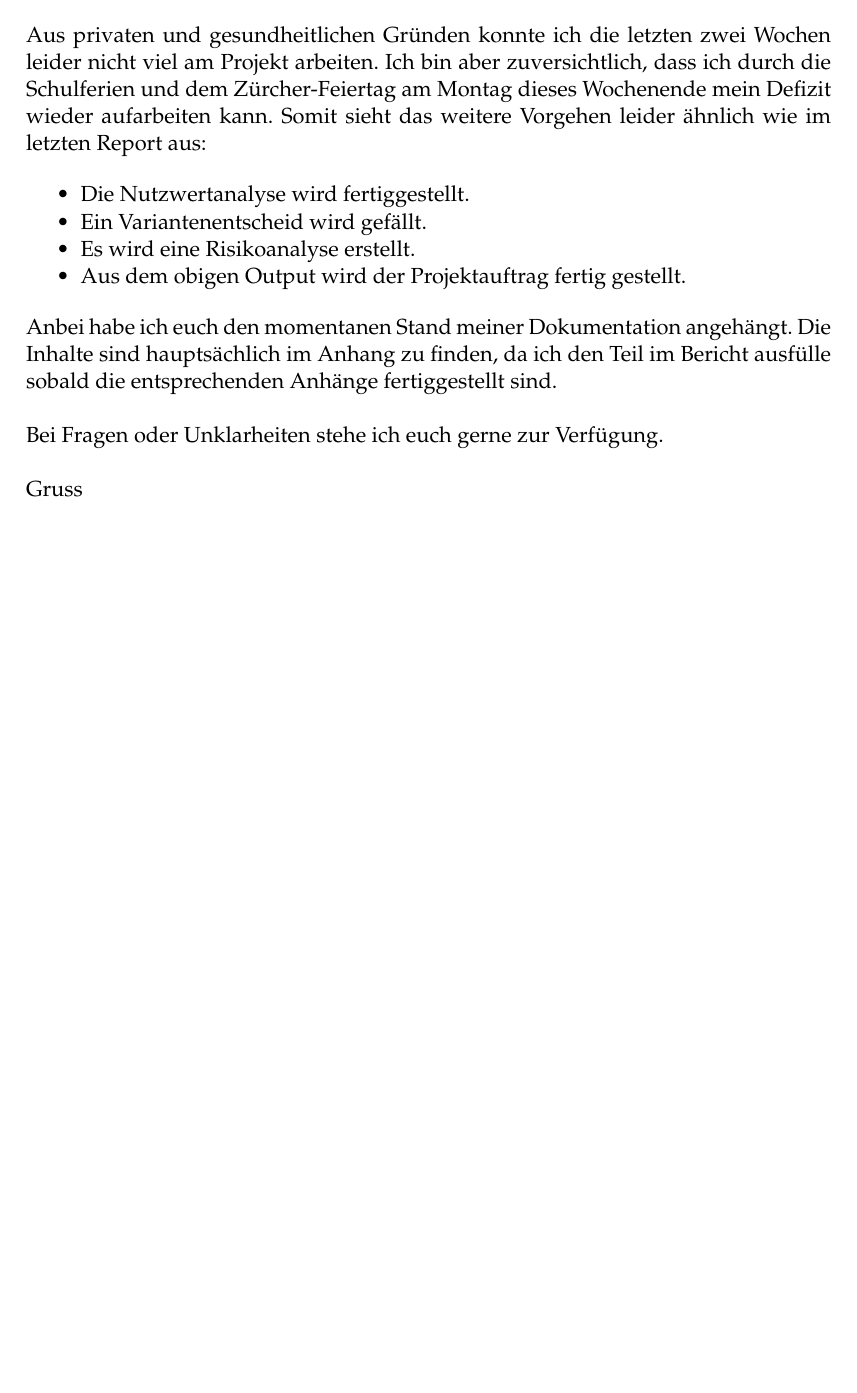
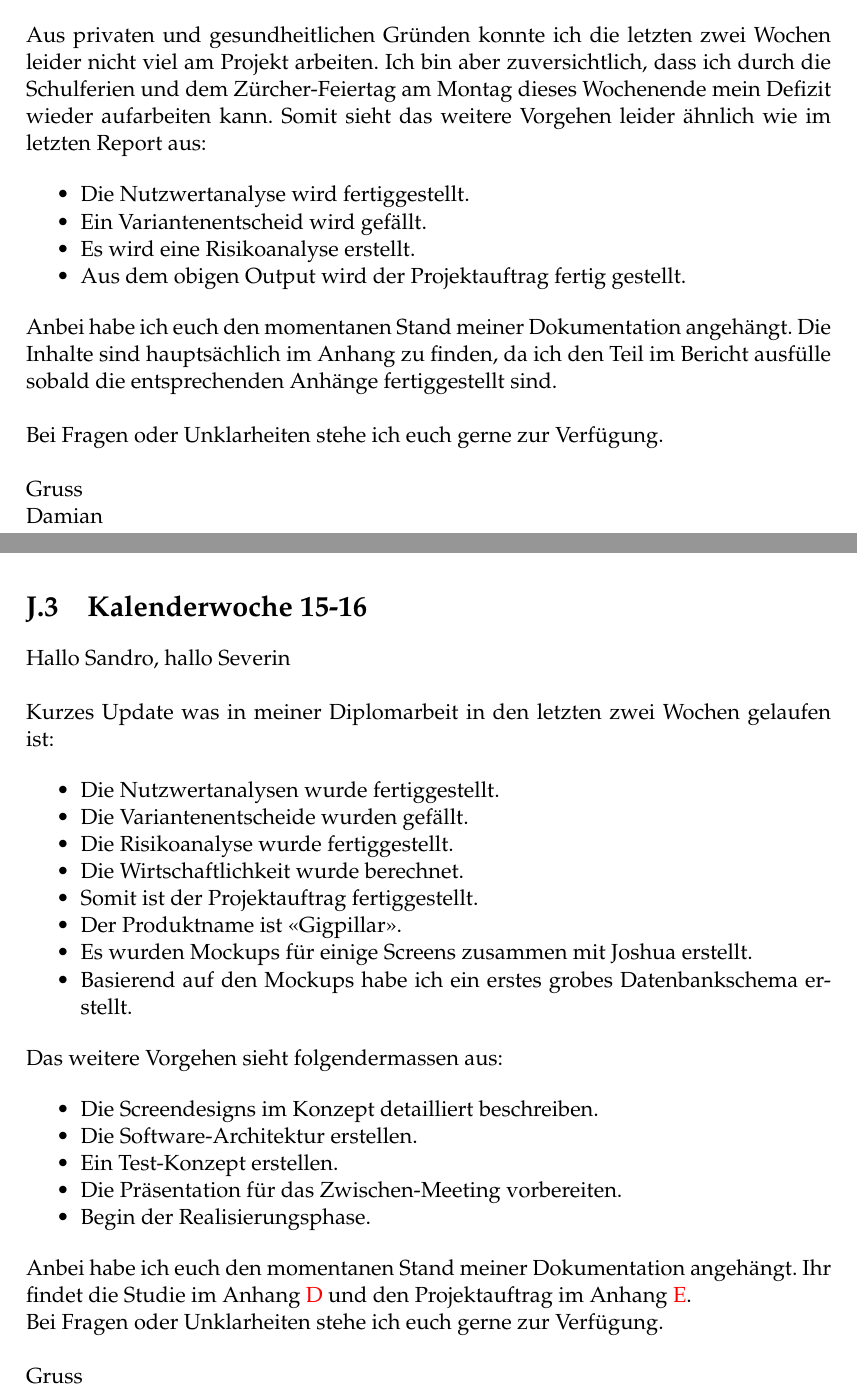
Before and after one commit to topaxi/diplomarbeit-tsbe, a LaTeX thesis (doc/main.tex, which reads doc/appendix/report-kw15-16.tex): part of page 72 of 72 before the commit and two parts of pages 72 and 73 of 73 after it, the two joined at a grey line, cut so that both start at the same text, the shorter picture padded with empty space. Compiled offline with pdfLaTeX.

Commit message:
Add biweekly report and some other fixes

```diff
--- /dev/null
+++ b/doc/appendix/report-kw15-16.tex
@@ -0,0 +1,57 @@
+\section{Kalenderwoche 15-16}
+
+Hallo Sandro, hallo Severin\\
+
+\noindent
+Kurzes Update was in meiner Diplomarbeit in den letzten zwei Wochen
+gelaufen ist:
+
+\begin{itemize}
+  \tightlist{}
+  \item{}
+    Die Nutzwertanalysen wurde fertiggestellt.
+  \item{}
+    Die Variantenentscheide wurden gefällt.
+  \item{}
+    Die Risikoanalyse wurde fertiggestellt.
+  \item{}
+    Die Wirtschaftlichkeit wurde berechnet.
+  \item{}
+    Somit ist der Projektauftrag fertiggestellt.
+  \item{}
+    Der Produktname ist «Gigpillar».
+  \item{}
+    Es wurden Mockups für einige Screens zusammen mit Joshua erstellt.
+  \item{}
+    Basierend auf den Mockups habe ich ein erstes grobes Datenbankschema
+    erstellt.
+\end{itemize}
+
+\noindent
+Das weitere Vorgehen sieht folgendermassen aus:
+
+\begin{itemize}
+  \tightlist{}
+  \item{}
+    Die Screendesigns im Konzept detailliert beschreiben.
+  \item{}
+    Die Software-Architektur erstellen.
+  \item{}
+    Ein Test-Konzept erstellen.
+  \item{}
+    Die Präsentation für das Zwischen-Meeting vorbereiten.
+  \item{}
+    Begin der Realisierungsphase.
+\end{itemize}
+
+\noindent
+Anbei habe ich euch den momentanen Stand meiner Dokumentation angehängt.
+Ihr findet die Studie im Anhang~\ref{AppendixStudie} und den Projektauftrag
+im Anhang~\ref{AppendixProjektauftrag}.
+
+\noindent
+Bei Fragen oder Unklarheiten stehe ich euch gerne zur Verfügung.\\
+
+\noindent
+Gruss\\
+Damian
```
Also changed, not shown: doc/initialisierung/projektauftrag.tex (+1 -1 lines), doc/konzept/konzept.tex (+2 -1 lines), doc/main.tex (+1 -0 lines).
